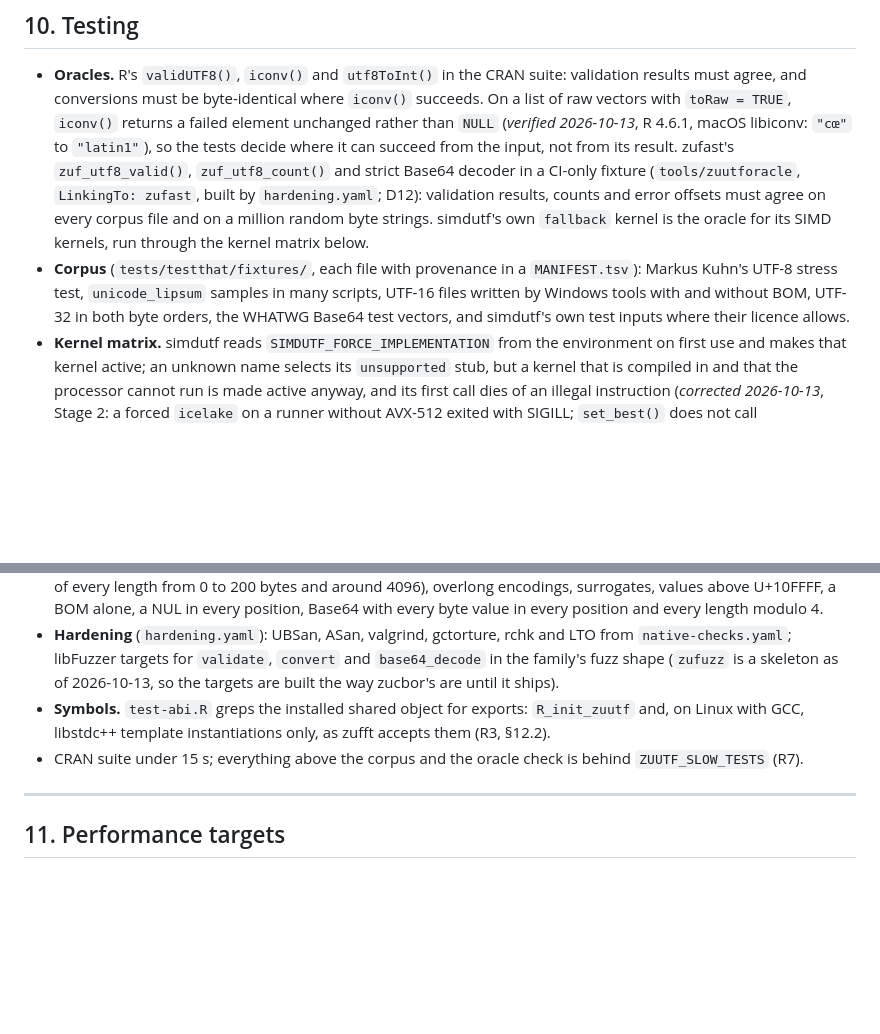
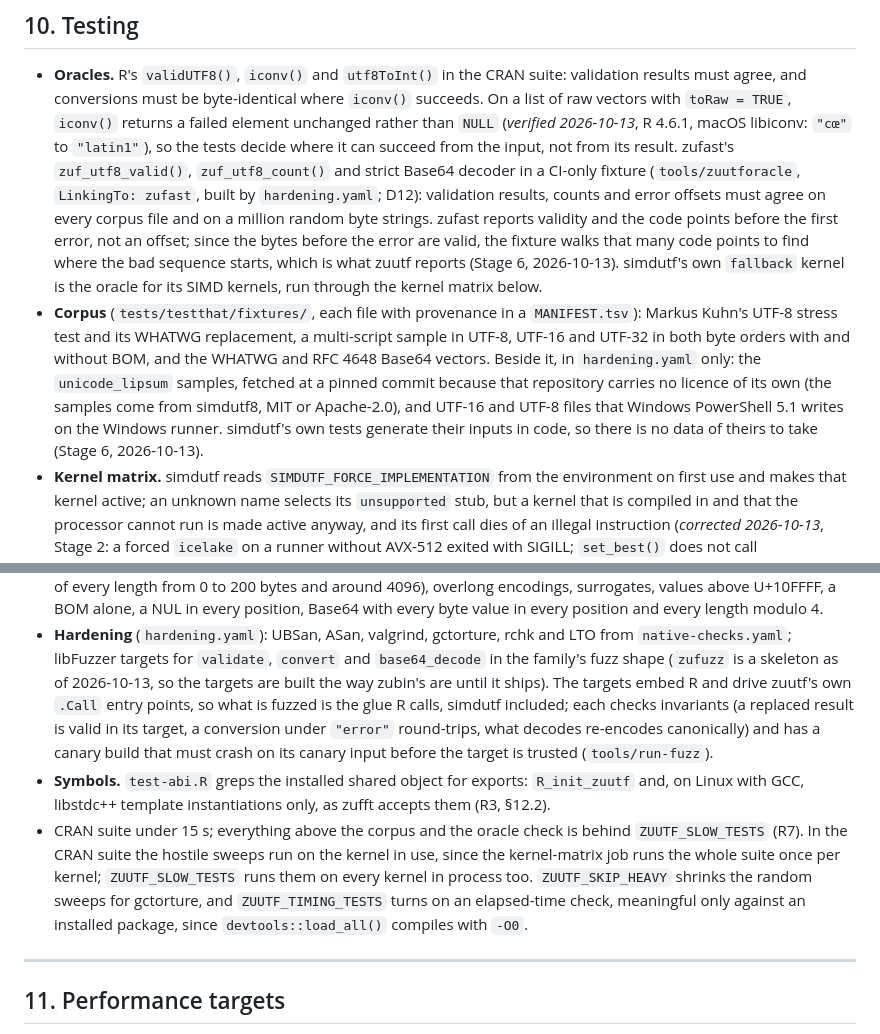
Before and after one commit to pedrobtz/zuutf, a Markdown page: .agents/design.md, 2 parts joined by grey strips. GitHub-like rendering; blank space fills up the shorter version.

Commit message:
Record Stage 6's corpus, oracle and fuzzing in the design
Co-Authored-By: Claude Opus 5.5 <noreply@anthropic.com>

```diff
--- a/.agents/design.md
+++ b/.agents/design.md
@@ -507,14 +507,23 @@ message.
   `zuf_utf8_count()` and strict Base64 decoder in a CI-only fixture
   (`tools/zuutforacle`, `LinkingTo: zufast`, built by `hardening.yaml`;
   D12): validation results, counts and error offsets must agree on every
-  corpus file and on a million random byte strings. simdutf's own
+  corpus file and on a million random byte strings. zufast reports
+  validity and the code points before the first error, not an offset;
+  since the bytes before the error are valid, the fixture walks that many
+  code points to find where the bad sequence starts, which is what zuutf
+  reports (Stage 6, 2026-10-13). simdutf's own
   `fallback` kernel is the oracle for its SIMD kernels, run through the
   kernel matrix below.
 - **Corpus** (`tests/testthat/fixtures/`, each file with provenance in a
-  `MANIFEST.tsv`): Markus Kuhn's UTF-8 stress test, `unicode_lipsum`
-  samples in many scripts, UTF-16 files written by Windows tools with and
-  without BOM, UTF-32 in both byte orders, the WHATWG Base64 test
-  vectors, and simdutf's own test inputs where their licence allows.
+  `MANIFEST.tsv`): Markus Kuhn's UTF-8 stress test and its WHATWG
+  replacement, a multi-script sample in UTF-8, UTF-16 and UTF-32 in both
+  byte orders with and without BOM, and the WHATWG and RFC 4648 Base64
+  vectors. Beside it, in `hardening.yaml` only: the `unicode_lipsum`
+  samples, fetched at a pinned commit because that repository carries no
+  licence of its own (the samples come from simdutf8, MIT or Apache-2.0),
+  and UTF-16 and UTF-8 files that Windows PowerShell 5.1 writes on the
+  Windows runner. simdutf's own tests generate their inputs in code, so
+  there is no data of theirs to take (Stage 6, 2026-10-13).
 - **Kernel matrix.** simdutf reads `SIMDUTF_FORCE_IMPLEMENTATION` from
   the environment on first use and makes that kernel active; an unknown
   name selects its `unsupported` stub, but a kernel that is compiled in
@@ -542,12 +551,23 @@ message.
   rchk and LTO from `native-checks.yaml`; libFuzzer targets for
   `validate`, `convert` and `base64_decode` in the family's fuzz shape
   (`zufuzz` is a skeleton as of 2026-10-13, so the targets are built
-  the way zucbor's are until it ships).
+  the way zubin's are until it ships). The targets embed R and drive
+  zuutf's own `.Call` entry points, so what is fuzzed is the glue R calls,
+  simdutf included; each checks invariants (a replaced result is valid in
+  its target, a conversion under `"error"` round-trips, what decodes
+  re-encodes canonically) and has a canary build that must crash on its
+  canary input before the target is trusted (`tools/run-fuzz`).
 - **Symbols.** `test-abi.R` greps the installed shared object for
   exports: `R_init_zuutf` and, on Linux with GCC, libstdc++ template
   instantiations only, as zufft accepts them (R3, §12.2).
 - CRAN suite under 15 s; everything above the corpus and the oracle check
-  is behind `ZUUTF_SLOW_TESTS` (R7).
+  is behind `ZUUTF_SLOW_TESTS` (R7). In the CRAN suite the hostile sweeps
+  run on the kernel in use, since the kernel-matrix job runs the whole
+  suite once per kernel; `ZUUTF_SLOW_TESTS` runs them on every kernel in
+  process too. `ZUUTF_SKIP_HEAVY` shrinks the random sweeps for gctorture,
+  and `ZUUTF_TIMING_TESTS` turns on an elapsed-time check, meaningful only
+  against an installed package, since `devtools::load_all()` compiles
+  with `-O0`.
 
 ---
 
```
Also changed, not shown: .agents/roadmap.md (+9 -0 lines).
